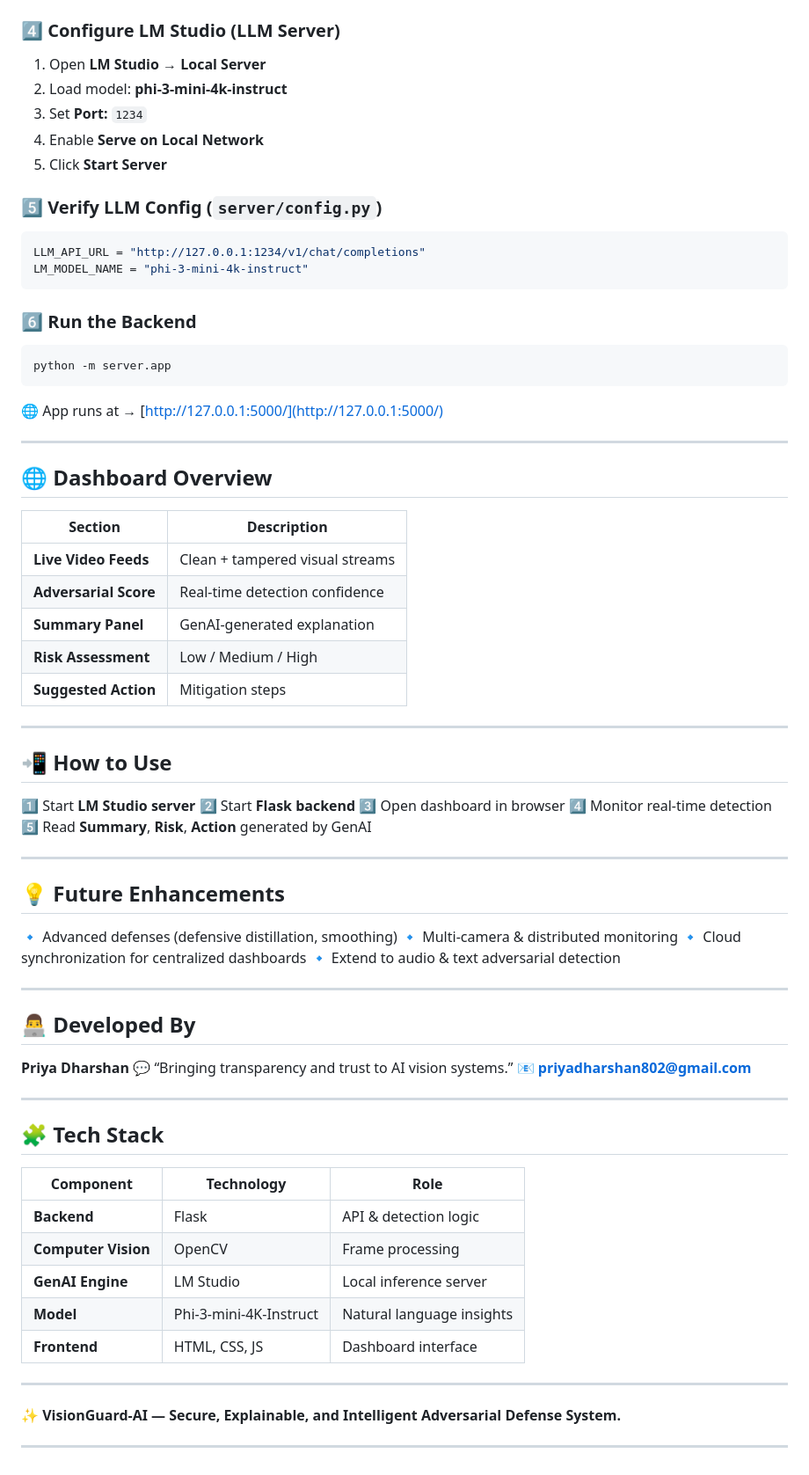
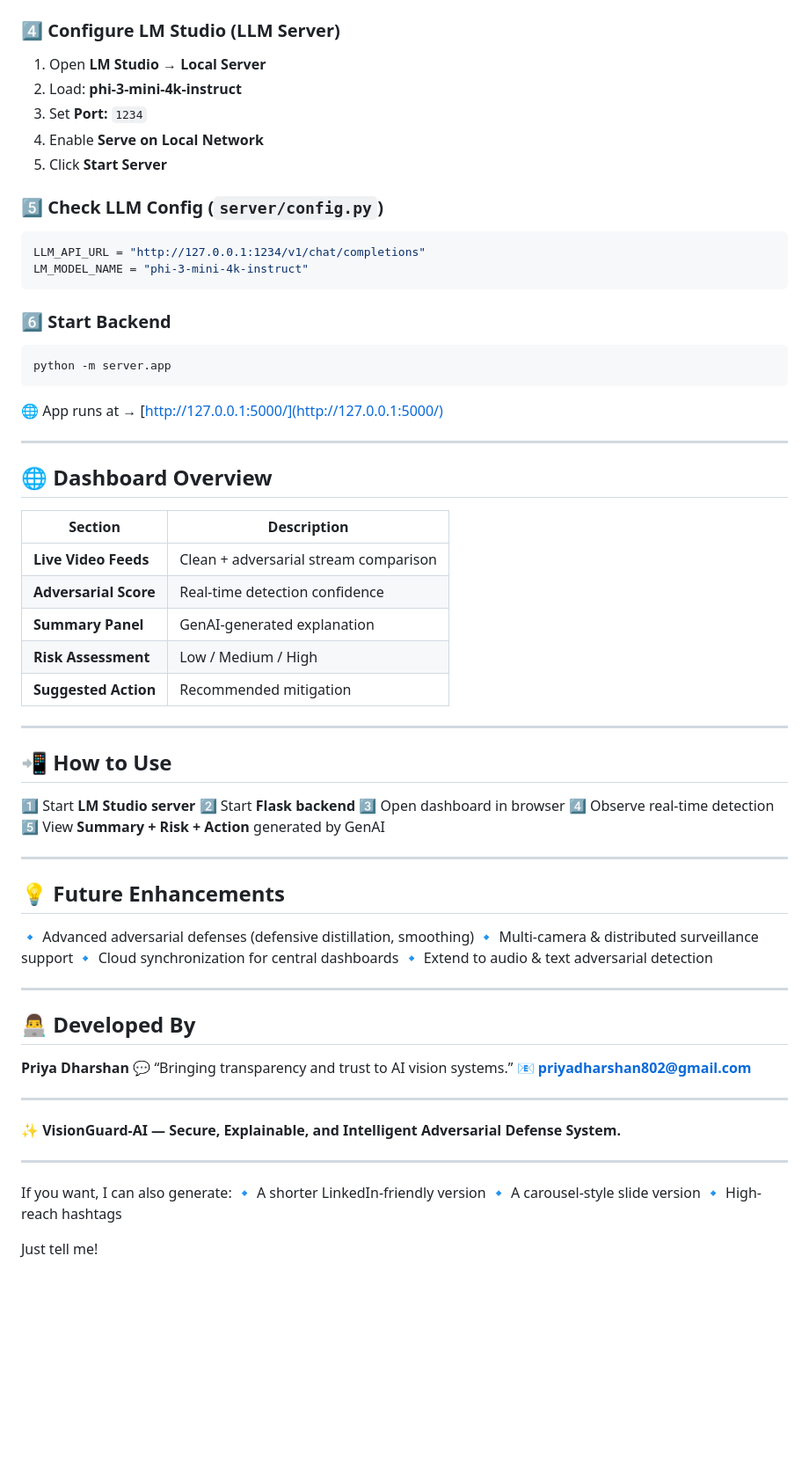
Before and after one commit to Priyadharshan-19/VisionGuard-AI, a Markdown page: README.md, the part around the change printed below. Shown: that part at 88% size. GitHub-like rendering; blank space fills up the shorter version.

````diff
--- a/README.md
+++ b/README.md
@@ -72,19 +82,19 @@ pip install -r requirements.txt
 ### 4️⃣ Configure LM Studio (LLM Server)
 
 1. Open **LM Studio → Local Server**
-2. Load model: **phi-3-mini-4k-instruct**
+2. Load: **phi-3-mini-4k-instruct**
 3. Set **Port:** `1234`
 4. Enable **Serve on Local Network**
 5. Click **Start Server**
 
-### 5️⃣ Verify LLM Config (`server/config.py`)
+### 5️⃣ Check LLM Config (`server/config.py`)
 
 ```python
 LLM_API_URL = "http://127.0.0.1:1234/v1/chat/completions"
 LM_MODEL_NAME = "phi-3-mini-4k-instruct"
 ```
 
-### 6️⃣ Run the Backend
+### 6️⃣ Start Backend
 
 ```bash
 python -m server.app
@@ -96,13 +106,13 @@ python -m server.app
 
 ## 🌐 Dashboard Overview
 
-| Section               | Description                     |
-| --------------------- | ------------------------------- |
-| **Live Video Feeds**  | Clean + tampered visual streams |
-| **Adversarial Score** | Real-time detection confidence  |
-| **Summary Panel**     | GenAI-generated explanation     |
-| **Risk Assessment**   | Low / Medium / High             |
-| **Suggested Action**  | Mitigation steps                |
+| Section               | Description                           |
+| --------------------- | ------------------------------------- |
+| **Live Video Feeds**  | Clean + adversarial stream comparison |
+| **Adversarial Score** | Real-time detection confidence        |
+| **Summary Panel**     | GenAI-generated explanation           |
+| **Risk Assessment**   | Low / Medium / High                   |
+| **Suggested Action**  | Recommended mitigation                |
 
 ---
 
@@ -111,16 +121,16 @@ python -m server.app
 1️⃣ Start **LM Studio server**
 2️⃣ Start **Flask backend**
 3️⃣ Open dashboard in browser
-4️⃣ Monitor real-time detection
-5️⃣ Read **Summary**, **Risk**, **Action** generated by GenAI
+4️⃣ Observe real-time detection
+5️⃣ View **Summary + Risk + Action** generated by GenAI
 
 ---
 
 ## 💡 Future Enhancements
 
-🔹 Advanced defenses (defensive distillation, smoothing)
-🔹 Multi-camera & distributed monitoring
-🔹 Cloud synchronization for centralized dashboards
+🔹 Advanced adversarial defenses (defensive distillation, smoothing)
+🔹 Multi-camera & distributed surveillance support
+🔹 Cloud synchronization for central dashboards
 🔹 Extend to audio & text adversarial detection
 
 ---
@@ -133,18 +143,13 @@ python -m server.app
 
 ---
 
-## 🧩 Tech Stack
-
-| Component           | Technology             | Role                      |
-| ------------------- | ---------------------- | ------------------------- |
-| **Backend**         | Flask                  | API & detection logic     |
-| **Computer Vision** | OpenCV                 | Frame processing          |
-| **GenAI Engine**    | LM Studio              | Local inference server    |
-| **Model**           | Phi-3-mini-4K-Instruct | Natural language insights |
-| **Frontend**        | HTML, CSS, JS          | Dashboard interface       |
+✨ **VisionGuard-AI — Secure, Explainable, and Intelligent Adversarial Defense System.**
 
 ---
 
-✨ **VisionGuard-AI — Secure, Explainable, and Intelligent Adversarial Defense System.**
+If you want, I can also generate:
+🔹 A shorter LinkedIn-friendly version
+🔹 A carousel-style slide version
+🔹 High-reach hashtags
 
----
+Just tell me!
````
Also changed, not shown: other parts of README.md (+13 -3 lines).
